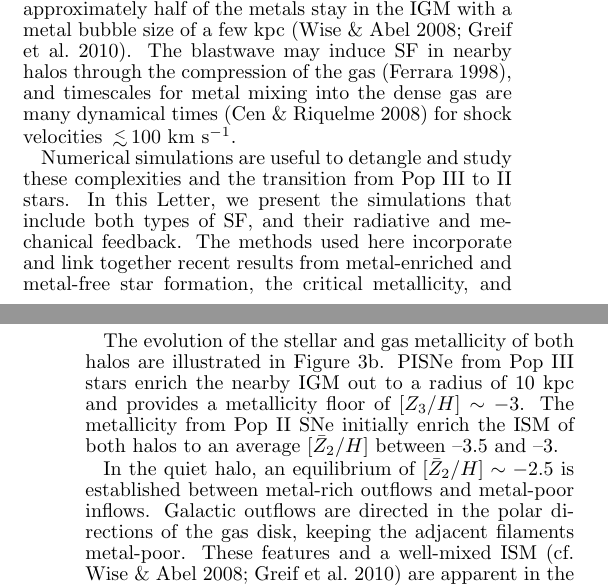
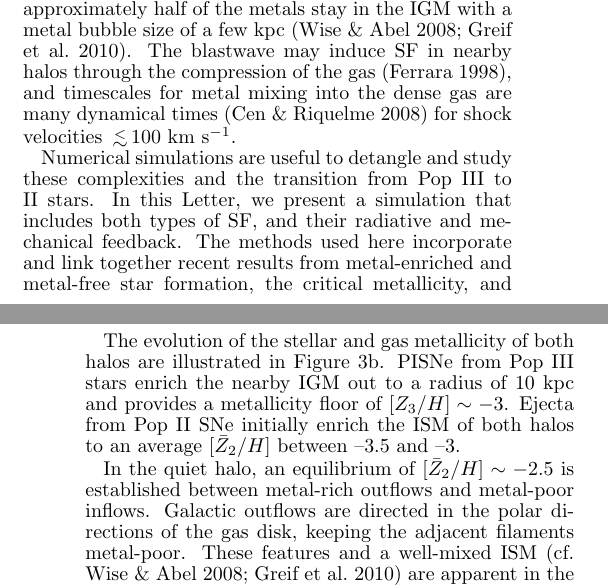
Before and after one commit to jwise77/pop2trans, a LaTeX document (ms.tex): two parts of the columns of pages 1 and 6 of 7, joined at a grey line, cut so that both start at the same text. Compiled offline with pdfLaTeX.

Commit message:
Applying changes that I forgot to pull.

```diff
--- a/ms.tex
+++ b/ms.tex
@@ -118,7 +118,7 @@ times \citep{Cen08} for shock velocities $\lsim100~\kms$.
 
 Numerical simulations are useful to detangle and study these
 complexities and the transition from Pop III to II stars.  In this
-Letter, we present the simulations that include both types of SF, and
+Letter, we present a simulation that includes both types of SF, and
 their radiative and mechanical feedback.  The methods used here
 incorporate and link together recent results from metal-enriched and
 metal-free star formation, the critical metallicity, and
@@ -383,9 +383,9 @@ with the ample supply of gas during this period.
 The evolution of the stellar and gas metallicity of both halos are
 illustrated in Figure \ref{fig:evo}b.  PISNe from Pop III stars enrich
 the nearby IGM out to a radius of 10 kpc and provides a metallicity
-floor of $[Z_3/H] \sim -3$.  The metallicity from Pop II SNe initially
-enrich the ISM of both halos to an average $[\bar{Z}_2/H]$ between
---3.5 and --3.
+floor of $[Z_3/H] \sim -3$.  Ejecta from Pop II SNe initially enrich
+the ISM of both halos to an average $[\bar{Z}_2/H]$ between --3.5 and
+--3.
 
 In the quiet halo, an equilibrium of $[\bar{Z}_2/H] \sim -2.5$ is
 established between metal-rich outflows and metal-poor inflows.
```
Also changed, not shown: ms.tex (3 more changed lines).
